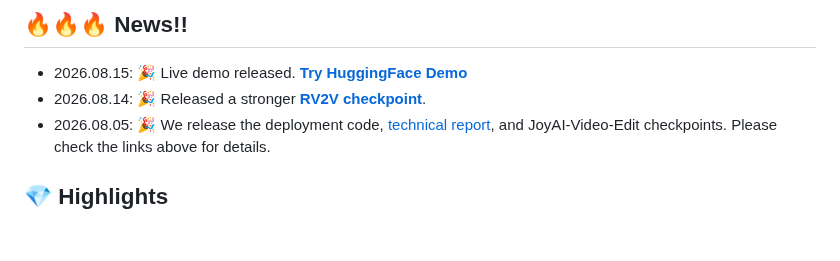
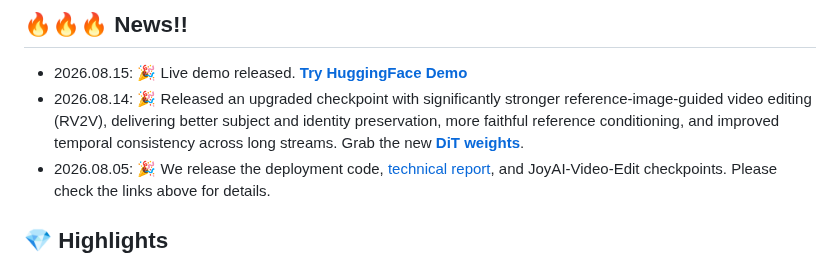
Before and after one commit to 3a1b2c3/JoyAI-Video-Edit, a Markdown page: README.md, the part around the change. GitHub-like rendering; blank space fills up the shorter version.

Commit message:
README: expand 2026.08.14 News (stronger RV2V checkpoint details)
Co-Authored-By: Claude Opus 4.8 <noreply@anthropic.com>

```diff
--- a/README.md
+++ b/README.md
@@ -20,7 +20,7 @@ The system combines an MLLM-based condition encoder, a causal video VAE, and a 1
 ## 🔥🔥🔥 News!!
 
 - 2026.08.15: 🎉 Live demo released. **[Try HuggingFace Demo](https://huggingface.co/spaces/wxDai/joyai-video-edit)**
-- 2026.08.14: 🎉 Released a stronger **[RV2V checkpoint](https://huggingface.co/jdopensource/JoyAI-Video-Edit/blob/main/dit/joyai_video_edit_dit_0811.pth)**.
+- 2026.08.14: 🎉 Released an upgraded checkpoint with significantly stronger reference-image-guided video editing (RV2V), delivering better subject and identity preservation, more faithful reference conditioning, and improved temporal consistency across long streams. Grab the new **[DiT weights](https://huggingface.co/jdopensource/JoyAI-Video-Edit/blob/main/dit/joyai_video_edit_dit_0811.pth)**.
 - 2026.08.05: 🎉 We release the deployment code, [technical report](https://arxiv.org/pdf/2608.03974), and JoyAI-Video-Edit checkpoints. Please check the links above for details.
 
 ## 💎 Highlights
```
